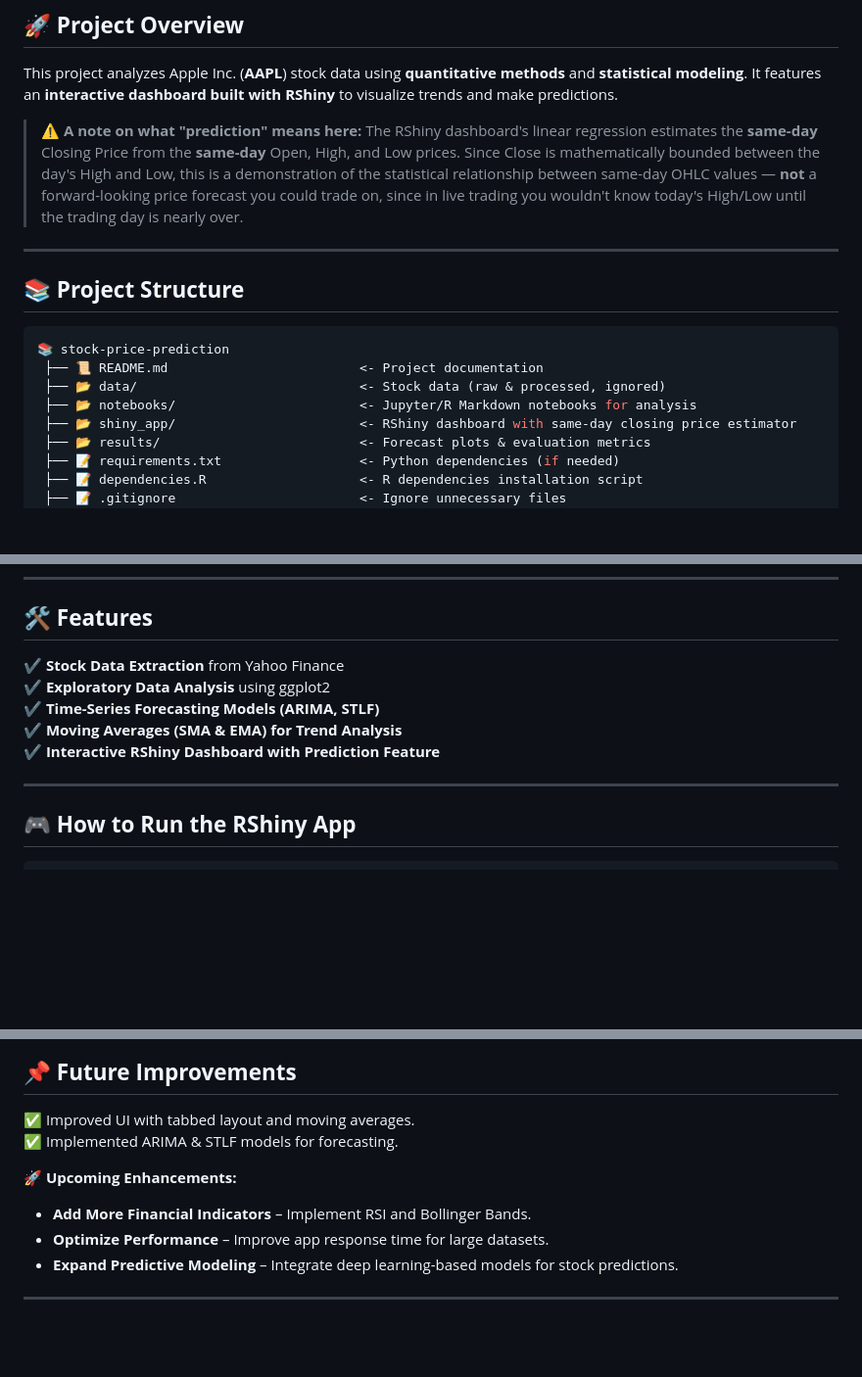
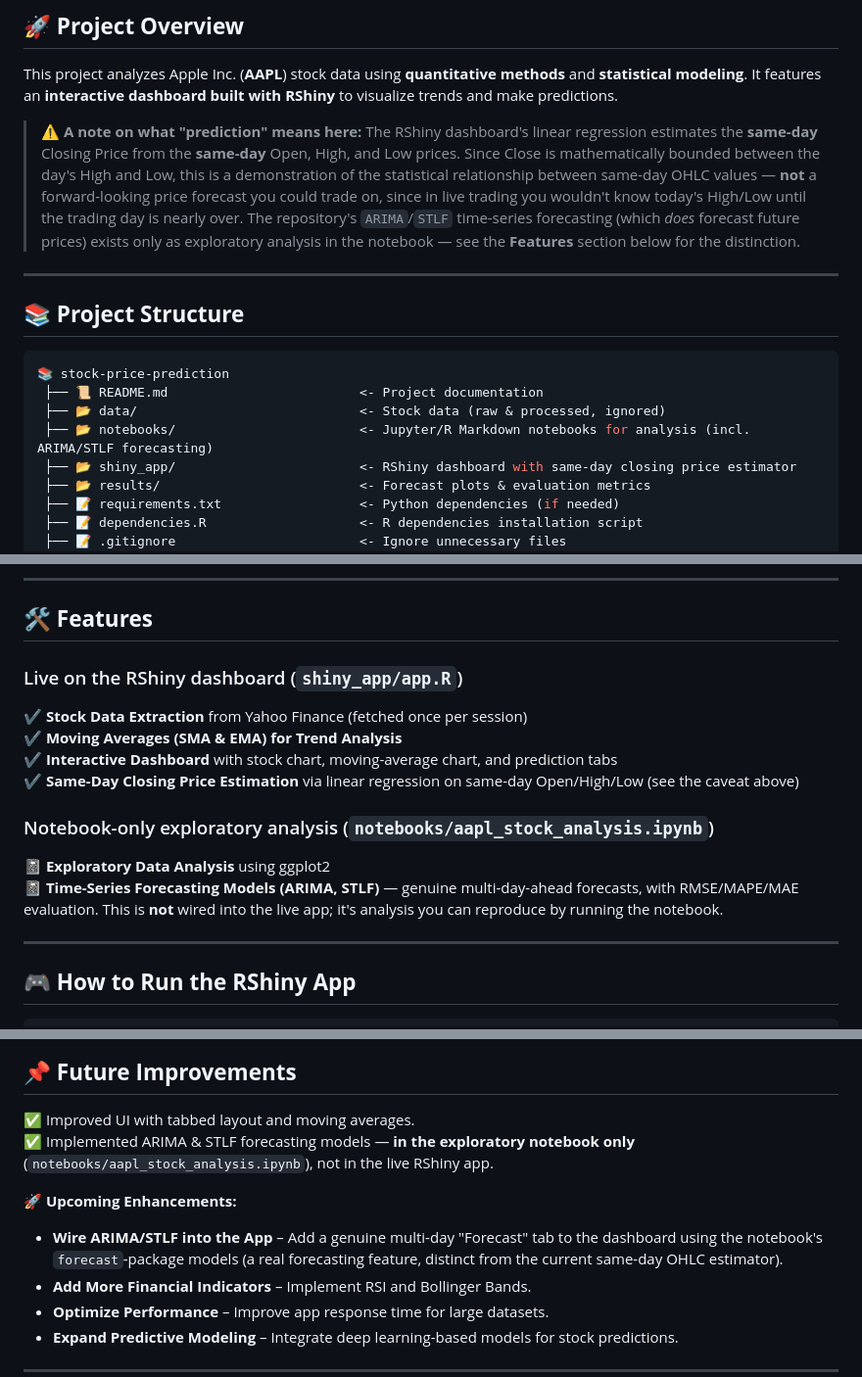
Before and after one commit to SatvikPraveen/Stock-Price-Prediction, a Markdown page: README.md, 3 parts joined by grey strips. Shown at 98% size. Rendered like a GitHub page; blank space fills up the shorter version.

Commit message:
README: distinguish live app features from notebook-only ARIMA/STLF
The Features section listed ARIMA/STLF forecasting as an implemented
feature, but that analysis (auto.arima/stlf via the forecast package)
lives only in notebooks/aapl_stock_analysis.ipynb — shiny_app/app.R has
no ARIMA/STLF code. Split Features into what's actually live in the
dashboard vs. notebook-only exploratory analysis, and reword the
Future Improvements checklist so it no longer implies ARIMA/STLF is
part of the interactive app. Also note wiring it into a real "Forecast"
tab as a possible future enhancement, scope not yet confirmed.

```diff
--- a/README.md
+++ b/README.md
@@ -21,7 +21,10 @@ This project analyzes Apple Inc. (**AAPL**) stock data using **quantitative meth
 > the day's High and Low, this is a demonstration of the statistical
 > relationship between same-day OHLC values — **not** a forward-looking price
 > forecast you could trade on, since in live trading you wouldn't know
-> today's High/Low until the trading day is nearly over.
+> today's High/Low until the trading day is nearly over. The repository's
+> `ARIMA`/`STLF` time-series forecasting (which _does_ forecast future
+> prices) exists only as exploratory analysis in the notebook — see the
+> **Features** section below for the distinction.
 
 ---
 
@@ -31,7 +34,7 @@ This project analyzes Apple Inc. (**AAPL**) stock data using **quantitative meth
 📚 stock-price-prediction
  ├── 📜 README.md                         <- Project documentation
  ├── 📂 data/                             <- Stock data (raw & processed, ignored)
- ├── 📂 notebooks/                        <- Jupyter/R Markdown notebooks for analysis
+ ├── 📂 notebooks/                        <- Jupyter/R Markdown notebooks for analysis (incl. ARIMA/STLF forecasting)
  ├── 📂 shiny_app/                        <- RShiny dashboard with same-day closing price estimator
  ├── 📂 results/                          <- Forecast plots & evaluation metrics
  ├── 📝 requirements.txt                  <- Python dependencies (if needed)
@@ -84,11 +87,17 @@ pip install -r requirements.txt
 
 ## 🛠 **Features**
 
-✔ **Stock Data Extraction** from Yahoo Finance
-✔ **Exploratory Data Analysis** using ggplot2
-✔ **Time-Series Forecasting Models (ARIMA, STLF)**
+### Live on the RShiny dashboard (`shiny_app/app.R`)
+
+✔ **Stock Data Extraction** from Yahoo Finance (fetched once per session)
 ✔ **Moving Averages (SMA & EMA) for Trend Analysis**
-✔ **Interactive RShiny Dashboard with Prediction Feature**
+✔ **Interactive Dashboard** with stock chart, moving-average chart, and prediction tabs
+✔ **Same-Day Closing Price Estimation** via linear regression on same-day Open/High/Low (see the caveat above)
+
+### Notebook-only exploratory analysis (`notebooks/aapl_stock_analysis.ipynb`)
+
+📓 **Exploratory Data Analysis** using ggplot2
+📓 **Time-Series Forecasting Models (ARIMA, STLF)** — genuine multi-day-ahead forecasts, with RMSE/MAPE/MAE evaluation. This is **not** wired into the live app; it's analysis you can reproduce by running the notebook.
 
 ---
 
@@ -164,10 +173,11 @@ Our interactive RShiny app is **live and accessible** at:
 ## 📌 **Future Improvements**
 
 ✅ Improved UI with tabbed layout and moving averages.
-✅ Implemented ARIMA & STLF models for forecasting.
+✅ Implemented ARIMA & STLF forecasting models — **in the exploratory notebook only** (`notebooks/aapl_stock_analysis.ipynb`), not in the live RShiny app.
 
 🚀 **Upcoming Enhancements:**
 
+- **Wire ARIMA/STLF into the App** – Add a genuine multi-day "Forecast" tab to the dashboard using the notebook's `forecast`-package models (a real forecasting feature, distinct from the current same-day OHLC estimator).
 - **Add More Financial Indicators** – Implement RSI and Bollinger Bands.
 - **Optimize Performance** – Improve app response time for large datasets.
 - **Expand Predictive Modeling** – Integrate deep learning-based models for stock predictions.
```
